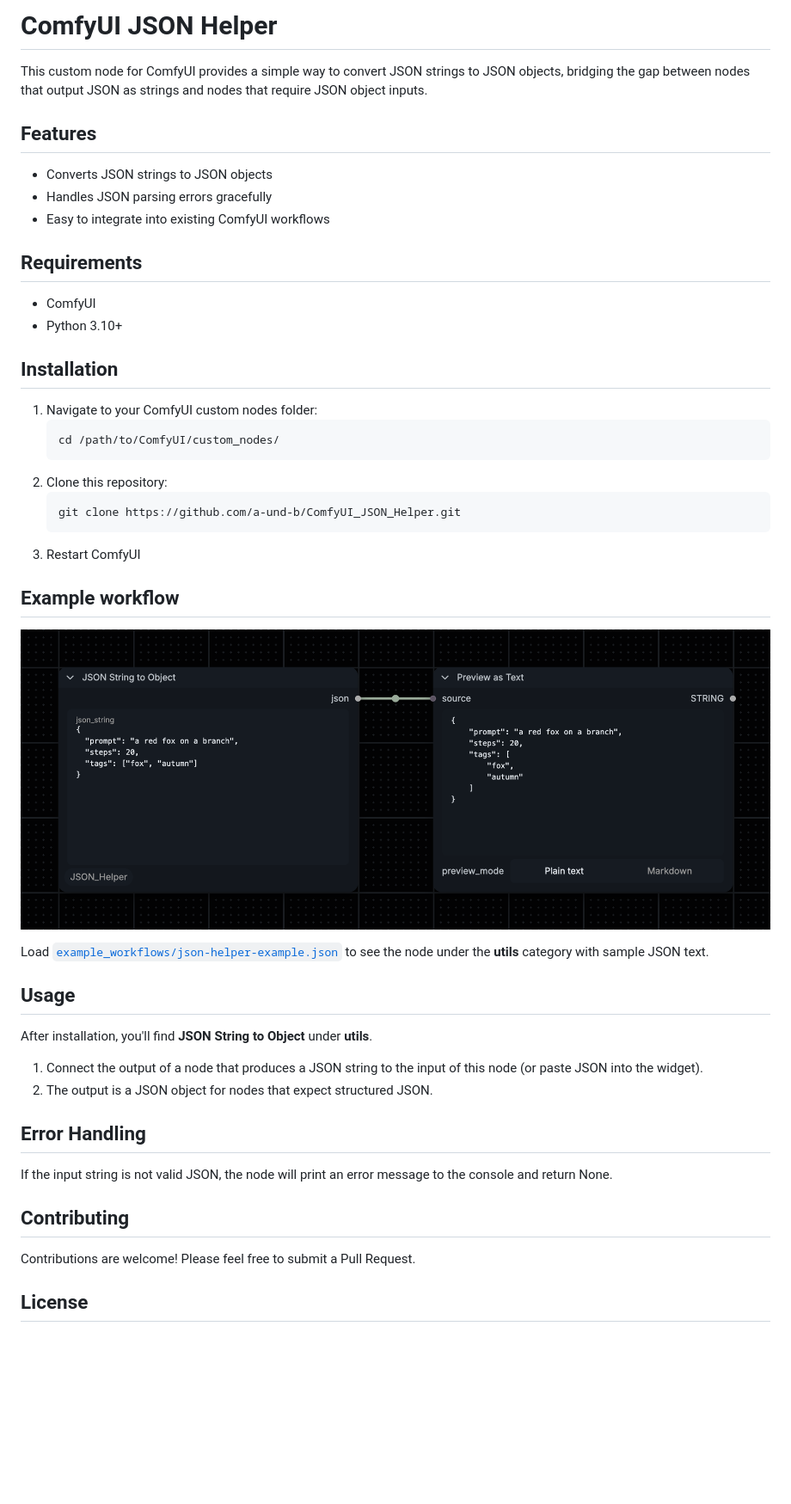
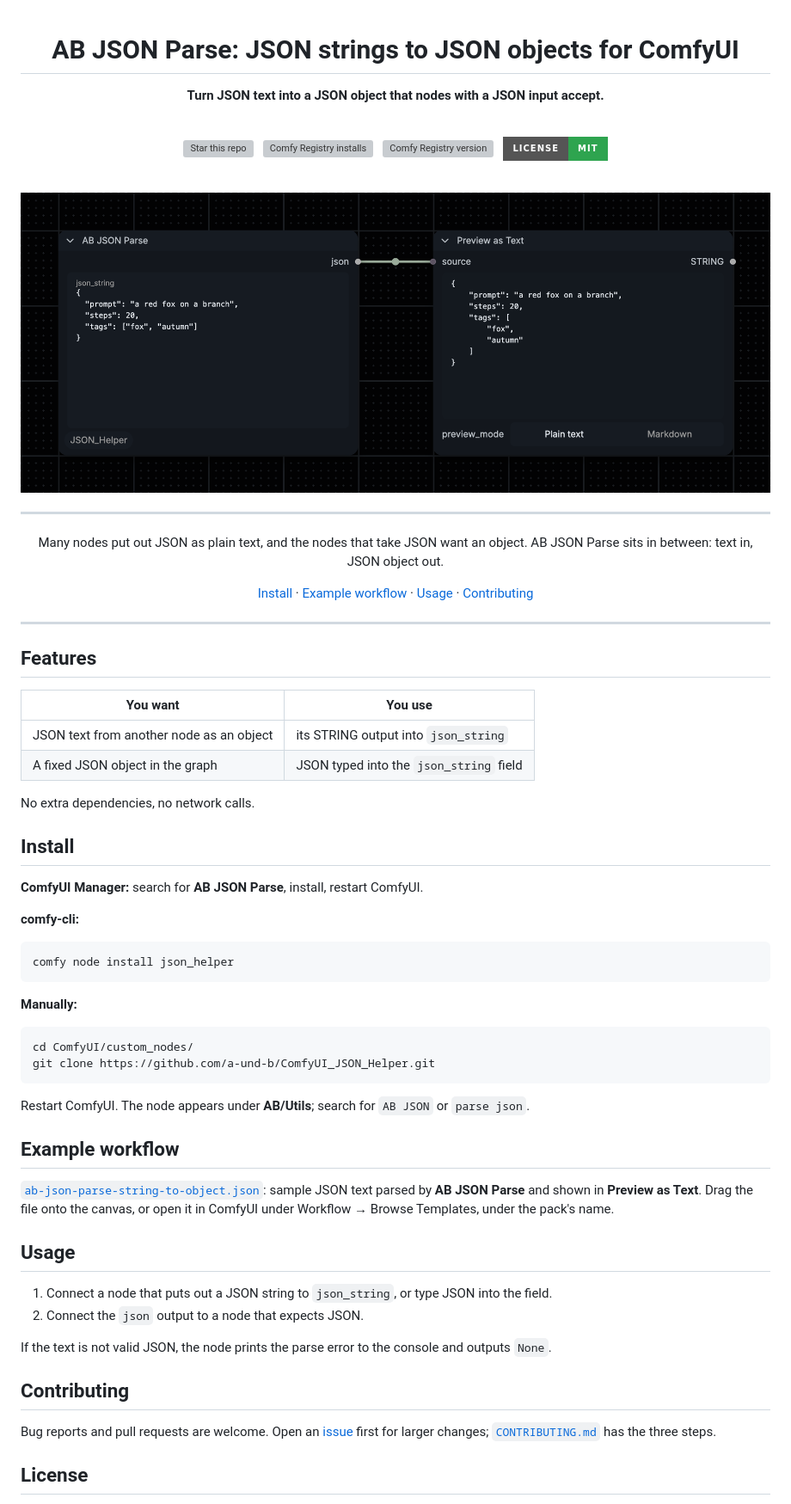
Before and after one commit to a-und-b/ComfyUI_JSON_Helper, a Markdown page: README.md, the part around one of its changes. Shown at 86% size. Rendered like a GitHub page; pictures changed too: example_workflows/ab-json-parse-string-to-object-preview.png (added), example_workflows/json-helper-preview.png (deleted); badges without logos; blank space fills up the shorter version; grey boxes are pictures that could not be loaded.

Commit message:
feat: AB naming, template thumbnail, README per house template; version 1.1.0
- Display name "JSON String to Object" -> "AB JSON Parse", category utils ->
  AB/Utils; old name kept in SEARCH_ALIASES. Node ID unchanged.
- Example renamed json-helper-example.json -> ab-json-parse-string-to-object.json
  with a square .jpg template thumbnail; preview PNG reshot.
- README rewritten to the house template (replaces the old README),
  CONTRIBUTING.md, .comfyignore, pyproject DisplayName "AB JSON Parse".

Co-Authored-By: Claude Opus 5.5 <noreply@anthropic.com>

````diff
--- a/README.md
+++ b/README.md
@@ -1,50 +1,75 @@
-# ComfyUI JSON Helper
+<div align="center">
 
-This custom node for ComfyUI provides a simple way to convert JSON strings to JSON objects, bridging the gap between nodes that output JSON as strings and nodes that require JSON object inputs.
+# AB JSON Parse: JSON strings to JSON objects for ComfyUI
+
+**Turn JSON text into a JSON object that nodes with a JSON input accept.**
+
+<br />
+
+[![Star this repo](https://img.shields.io/github/stars/a-und-b/ComfyUI_JSON_Helper?style=for-the-badge&logo=github&label=Star&color=yellow)](https://github.com/a-und-b/ComfyUI_JSON_Helper/stargazers)
+&nbsp;
+[![Comfy Registry installs](https://img.shields.io/badge/dynamic/json?url=https%3A%2F%2Fapi.comfy.org%2Fnodes%2Fjson_helper&query=%24.downloads&label=registry%20installs&style=for-the-badge&color=5b6cff)](https://registry.comfy.org/nodes/json_helper)
+&nbsp;
+[![Comfy Registry version](https://img.shields.io/badge/dynamic/json?url=https%3A%2F%2Fapi.comfy.org%2Fnodes%2Fjson_helper&query=%24.latest_version.version&label=version&prefix=v&style=for-the-badge&color=333)](https://registry.comfy.org/nodes/json_helper)
+&nbsp;
+[![License: MIT](https://img.shields.io/badge/license-MIT-2ea44f?style=for-the-badge)](LICENSE)
+
+<br />
+
+![AB JSON Parse turns a JSON text into an object, shown by Preview as Text](example_workflows/ab-json-parse-string-to-object-preview.png)
+
+---
+
+Many nodes put out JSON as plain text, and the nodes that take JSON want an object. AB JSON Parse sits in between: text in, JSON object out.
+
+[Install](#install) · [Example workflow](#example-workflow) · [Usage](#usage) · [Contributing](#contributing)
+
+</div>
+
+---
 
 ## Features
 
-- Converts JSON strings to JSON objects
-- Handles JSON parsing errors gracefully
-- Easy to integrate into existing ComfyUI workflows
+| You want | You use |
+|----------|---------|
+| JSON text from another node as an object | its STRING output into `json_string` |
+| A fixed JSON object in the graph | JSON typed into the `json_string` field |
 
-## Requirements
+No extra dependencies, no network calls.
 
-- ComfyUI
-- Python 3.10+
+## Install
 
-## Installation
+**ComfyUI Manager:** search for **AB JSON Parse**, install, restart ComfyUI.
 
-1. Navigate to your ComfyUI custom nodes folder:
-   ```
-   cd /path/to/ComfyUI/custom_nodes/
-   ```
-2. Clone this repository:
-   ```
-   git clone https://github.com/a-und-b/ComfyUI_JSON_Helper.git
-   ```
-3. Restart ComfyUI
+**comfy-cli:**
+
+```bash
+comfy node install json_helper
+```
+
+**Manually:**
+
+```bash
+cd ComfyUI/custom_nodes/
+git clone https://github.com/a-und-b/ComfyUI_JSON_Helper.git
+```
+
+Restart ComfyUI. The node appears under **AB/Utils**; search for `AB JSON` or `parse json`.
 
 ## Example workflow
 
-![Example workflow](example_workflows/json-helper-preview.png)
-
-Load [`example_workflows/json-helper-example.json`](example_workflows/json-helper-example.json) to see the node under the **utils** category with sample JSON text.
+[`ab-json-parse-string-to-object.json`](example_workflows/ab-json-parse-string-to-object.json): sample JSON text parsed by **AB JSON Parse** and shown in **Preview as Text**. Drag the file onto the canvas, or open it in ComfyUI under Workflow → Browse Templates, under the pack's name.
 
 ## Usage
 
-After installation, you'll find **JSON String to Object** under **utils**.
+1. Connect a node that puts out a JSON string to `json_string`, or type JSON into the field.
+2. Connect the `json` output to a node that expects JSON.
 
-1. Connect the output of a node that produces a JSON string to the input of this node (or paste JSON into the widget).
-2. The output is a JSON object for nodes that expect structured JSON.
-
-## Error Handling
-
-If the input string is not valid JSON, the node will print an error message to the console and return None.
+If the text is not valid JSON, the node prints the parse error to the console and outputs `None`.
 
 ## Contributing
 
-Contributions are welcome! Please feel free to submit a Pull Request.
+Bug reports and pull requests are welcome. Open an [issue](https://github.com/a-und-b/ComfyUI_JSON_Helper/issues) first for larger changes; [`CONTRIBUTING.md`](CONTRIBUTING.md) has the three steps.
 
 ## License
 
````
Also changed, not shown: other parts of README.md (+13 -1 lines), CONTRIBUTING.md (added, +9 -0 lines), example_workflows/ab-json-parse-string-to-object.jpg (added), 5 other files.
